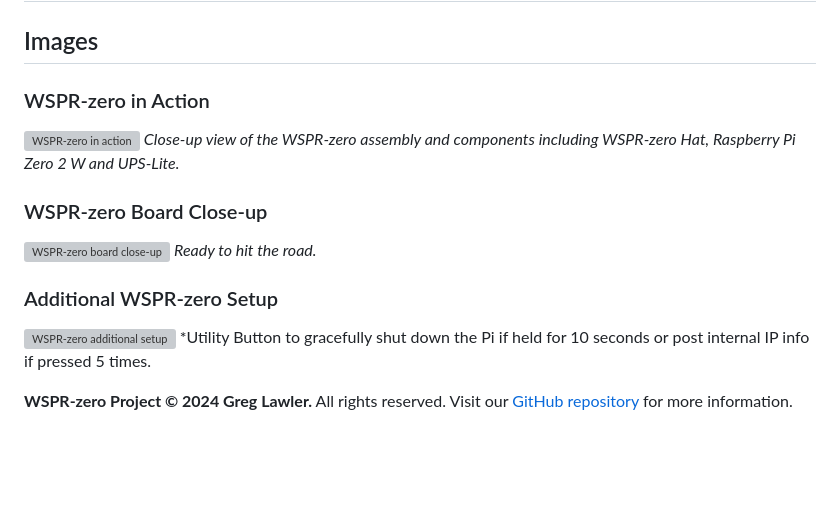
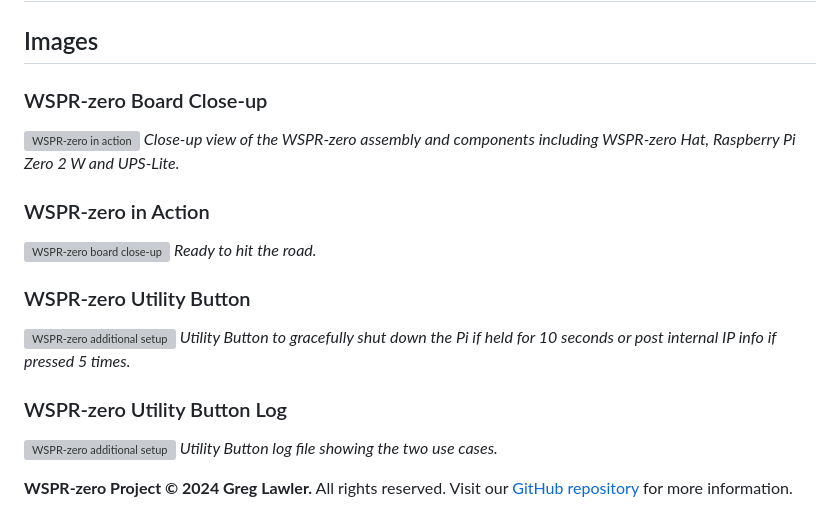
Before and after one commit to zinkwazi/wspr-zero, a Markdown page: README.md, the part around the change. Rendered like a GitHub page; blank space fills up the shorter version; grey boxes are pictures that could not be loaded.

Commit message:
Utility button script improvements

```diff
--- a/README.md
+++ b/README.md
@@ -58,17 +58,21 @@ For more details, visit the [official GitHub repository](https://github.com/zink
 
 ## Images
 
-### WSPR-zero in Action
+### WSPR-zero Board Close-up
 ![WSPR-zero in action](images/IMG_9252.jpg "WSPR-zero in Action")
 *Close-up view of the WSPR-zero assembly and components including WSPR-zero Hat, Raspberry Pi Zero 2 W and UPS-Lite.*
 
-### WSPR-zero Board Close-up
+### WSPR-zero in Action
 ![WSPR-zero board close-up](images/IMG_9264.jpg "WSPR-zero Board Mobile with Battery")
 *Ready to hit the road.*
 
-### Additional WSPR-zero Setup
+### WSPR-zero Utility Button
 ![WSPR-zero additional setup](images/IMG_9275.jpg "WSPR-zero Button")
-*Utility Button to gracefully shut down the Pi if held for 10 seconds or post internal IP info if pressed 5 times.
+*Utility Button to gracefully shut down the Pi if held for 10 seconds or post internal IP info if pressed 5 times.*
+
+### WSPR-zero Utility Button Log
+![WSPR-zero additional setup](images/Screenshot-utility-button-log.png")
+*Utility Button log file showing the two use cases.*
 
 
 **WSPR-zero Project © 2024 Greg Lawler.** All rights reserved. Visit our [GitHub repository](https://github.com/zinkwazi/wspr-zero) for more information.
```
Also changed, not shown: images/Screenshot-utility-button-log.png (added).
